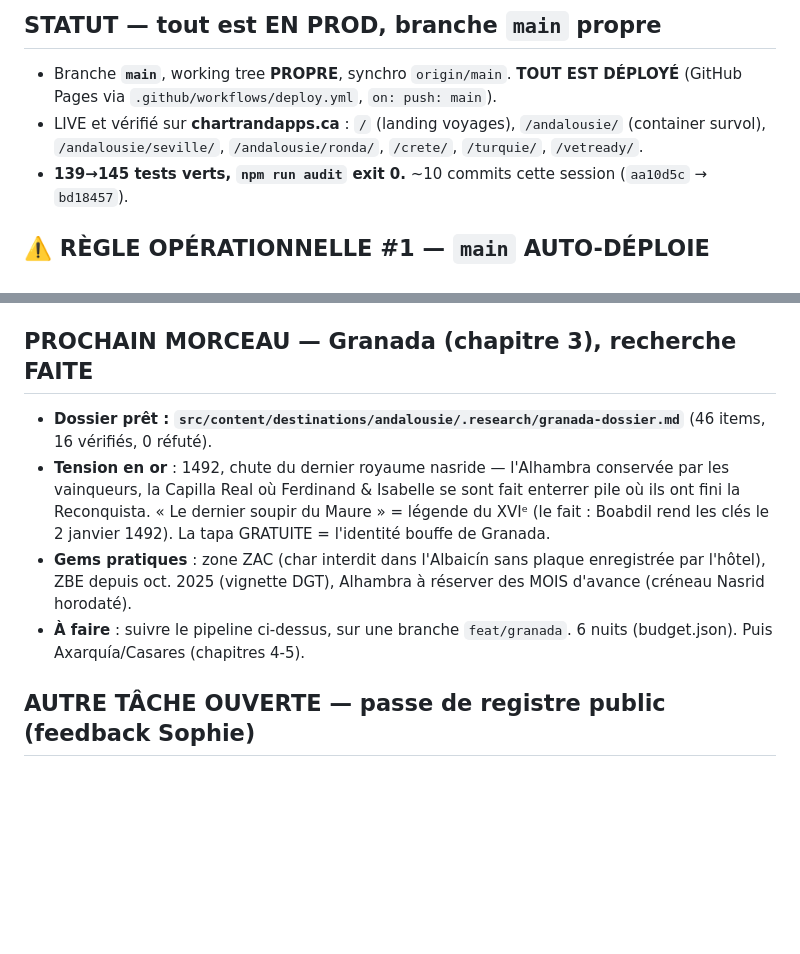
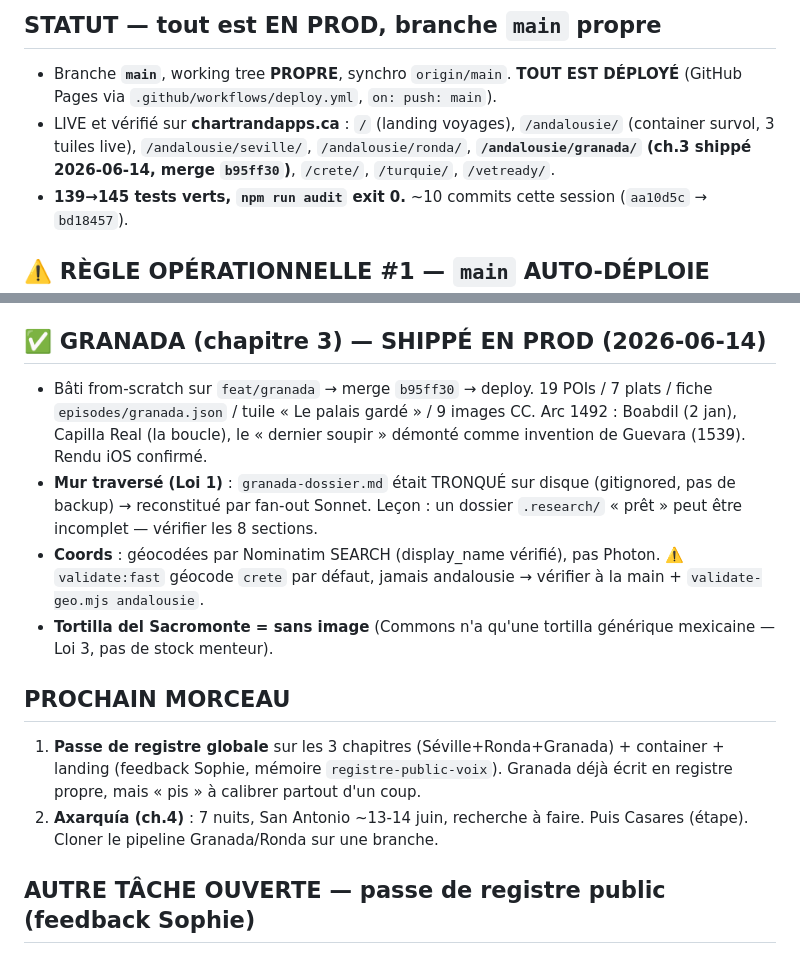
Before and after one commit to MartinChartrand/chartrandapps-site, a Markdown page: docs/v3-design-research/HANDOFF-2026-06-14-prod-deploye.md, 2 parts joined by grey strips. Rendered like a GitHub page; blank space fills up the shorter version.

Commit message:
docs(handoff): Granada ch.3 shippé en prod — prochain = passe de registre + Axarquía [skip ci]

```diff
--- a/docs/v3-design-research/HANDOFF-2026-06-14-prod-deploye.md
+++ b/docs/v3-design-research/HANDOFF-2026-06-14-prod-deploye.md
@@ -8,7 +8,7 @@ Mémoires clés : `andalousie-dogfood-seville`, `contrat-machine-a-saucisse`, `e
 
 ## STATUT — tout est EN PROD, branche `main` propre
 - Branche **`main`**, working tree **PROPRE**, synchro `origin/main`. **TOUT EST DÉPLOYÉ** (GitHub Pages via `.github/workflows/deploy.yml`, `on: push: main`).
-- LIVE et vérifié sur **chartrandapps.ca** : `/` (landing voyages), `/andalousie/` (container survol), `/andalousie/seville/`, `/andalousie/ronda/`, `/crete/`, `/turquie/`, `/vetready/`.
+- LIVE et vérifié sur **chartrandapps.ca** : `/` (landing voyages), `/andalousie/` (container survol, 3 tuiles live), `/andalousie/seville/`, `/andalousie/ronda/`, **`/andalousie/granada/` (ch.3 shippé 2026-06-14, merge `b95ff30`)**, `/crete/`, `/turquie/`, `/vetready/`.
 - **139→145 tests verts, `npm run audit` exit 0.** ~10 commits cette session (`aa10d5c` → `bd18457`).
 
 ## ⚠️ RÈGLE OPÉRATIONNELLE #1 — `main` AUTO-DÉPLOIE
@@ -32,11 +32,15 @@ Tout fan-out = **Workflow d'agents Sonnet** (`model: 'sonnet'` partout, sinon le
 6. **Vérif** : `npm run audit` (plancher) + **`npm run validate:full`** (liens réseau — A POGNÉ 3 liens morts Ronda que la CI laissait passer) + simulateur iOS (carte scrolly = quirk WebKit, fix race-condition `invalidateSize` dans EpisodeLayout) + Read les images.
 7. **Deploy** : merge branche→main→push, `gh run watch`, curl la prod.
 
-## PROCHAIN MORCEAU — Granada (chapitre 3), recherche FAITE
-- **Dossier prêt : `src/content/destinations/andalousie/.research/granada-dossier.md`** (46 items, 16 vérifiés, 0 réfuté).
-- **Tension en or** : 1492, chute du dernier royaume nasride — l'Alhambra conservée par les vainqueurs, la Capilla Real où Ferdinand & Isabelle se sont fait enterrer pile où ils ont fini la Reconquista. « Le dernier soupir du Maure » = légende du XVIᵉ (le fait : Boabdil rend les clés le 2 janvier 1492). La tapa GRATUITE = l'identité bouffe de Granada.
-- **Gems pratiques** : zone ZAC (char interdit dans l'Albaicín sans plaque enregistrée par l'hôtel), ZBE depuis oct. 2025 (vignette DGT), Alhambra à réserver des MOIS d'avance (créneau Nasrid horodaté).
-- **À faire** : suivre le pipeline ci-dessus, sur une branche `feat/granada`. 6 nuits (budget.json). Puis Axarquía/Casares (chapitres 4-5).
+## ✅ GRANADA (chapitre 3) — SHIPPÉ EN PROD (2026-06-14)
+- Bâti from-scratch sur `feat/granada` → merge `b95ff30` → deploy. 19 POIs / 7 plats / fiche `episodes/granada.json` / tuile « Le palais gardé » / 9 images CC. Arc 1492 : Boabdil (2 jan), Capilla Real (la boucle), le « dernier soupir » démonté comme invention de Guevara (1539). Rendu iOS confirmé.
+- **Mur traversé (Loi 1)** : `granada-dossier.md` était TRONQUÉ sur disque (gitignored, pas de backup) → reconstitué par fan-out Sonnet. Leçon : un dossier `.research/` « prêt » peut être incomplet — vérifier les 8 sections.
+- **Coords** : géocodées par Nominatim SEARCH (display_name vérifié), pas Photon. ⚠️ `validate:fast` géocode `crete` par défaut, jamais andalousie → vérifier à la main + `validate-geo.mjs andalousie`.
+- **Tortilla del Sacromonte = sans image** (Commons n'a qu'une tortilla générique mexicaine — Loi 3, pas de stock menteur).
+
+## PROCHAIN MORCEAU
+1. **Passe de registre globale** sur les 3 chapitres (Séville+Ronda+Granada) + container + landing (feedback Sophie, mémoire `registre-public-voix`). Granada déjà écrit en registre propre, mais « pis » à calibrer partout d'un coup.
+2. **Axarquía (ch.4)** : 7 nuits, San Antonio ~13-14 juin, recherche à faire. Puis Casares (étape). Cloner le pipeline Granada/Ronda sur une branche.
 
 ## AUTRE TÂCHE OUVERTE — passe de registre public (feedback Sophie)
 Le site est public → garder la chaleur familière de Martin (tu/te, ton Bourdain) mais **couper le joual cru + anglicismes-slang**. Détail + inventaire : mémoire `registre-public-voix`. Palier 1 (couper) : « décrisses »→« files », « manges le mur »→« rates ton créneau », « killer move »/« le vrai move »→« le vrai but/geste », « sans flafla »→« sans chichi », « pèlerinage gras »→« pèlerinage charcuterie ». Palier 2 (à calibrer Sophie+Martin) : « pis » / « char ». Scope : Andalousie surtout. Puis redeploy.
```
